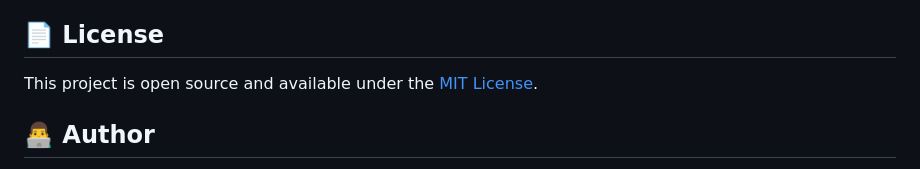
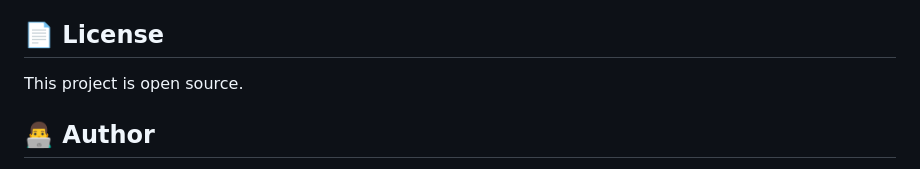
Before and after one commit to Youssefrajeh/Full-Stack-Development-Study, a Markdown page: README.md, the part around the change. Drawn GitHub-style.

```diff
--- a/README.md
+++ b/README.md
@@ -188,7 +188,7 @@ newPattern: {
 
 ## 📄 License
 
-This project is open source and available under the [MIT License](LICENSE).
+This project is open source.
 
 ## 👨‍💻 Author
 
```
